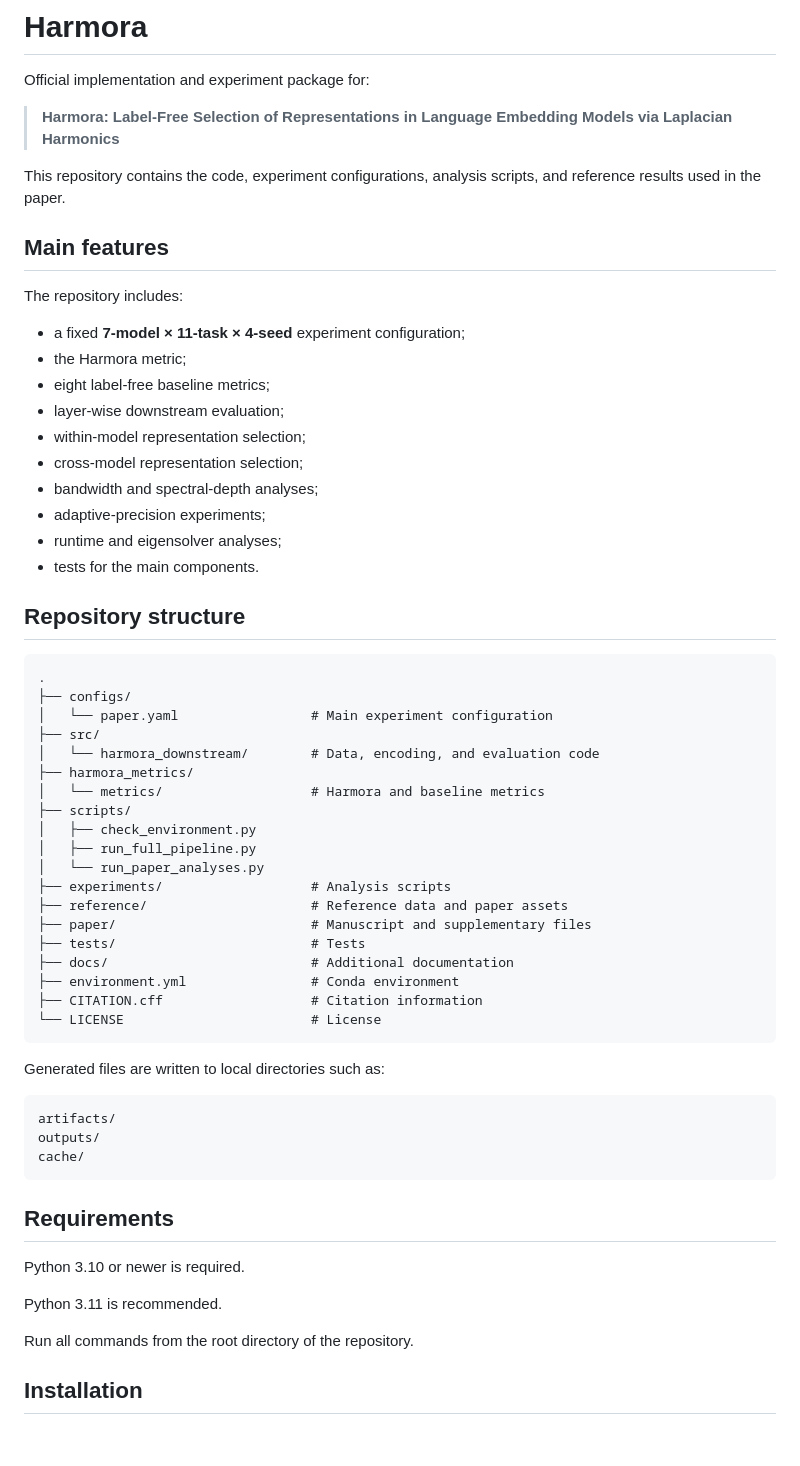
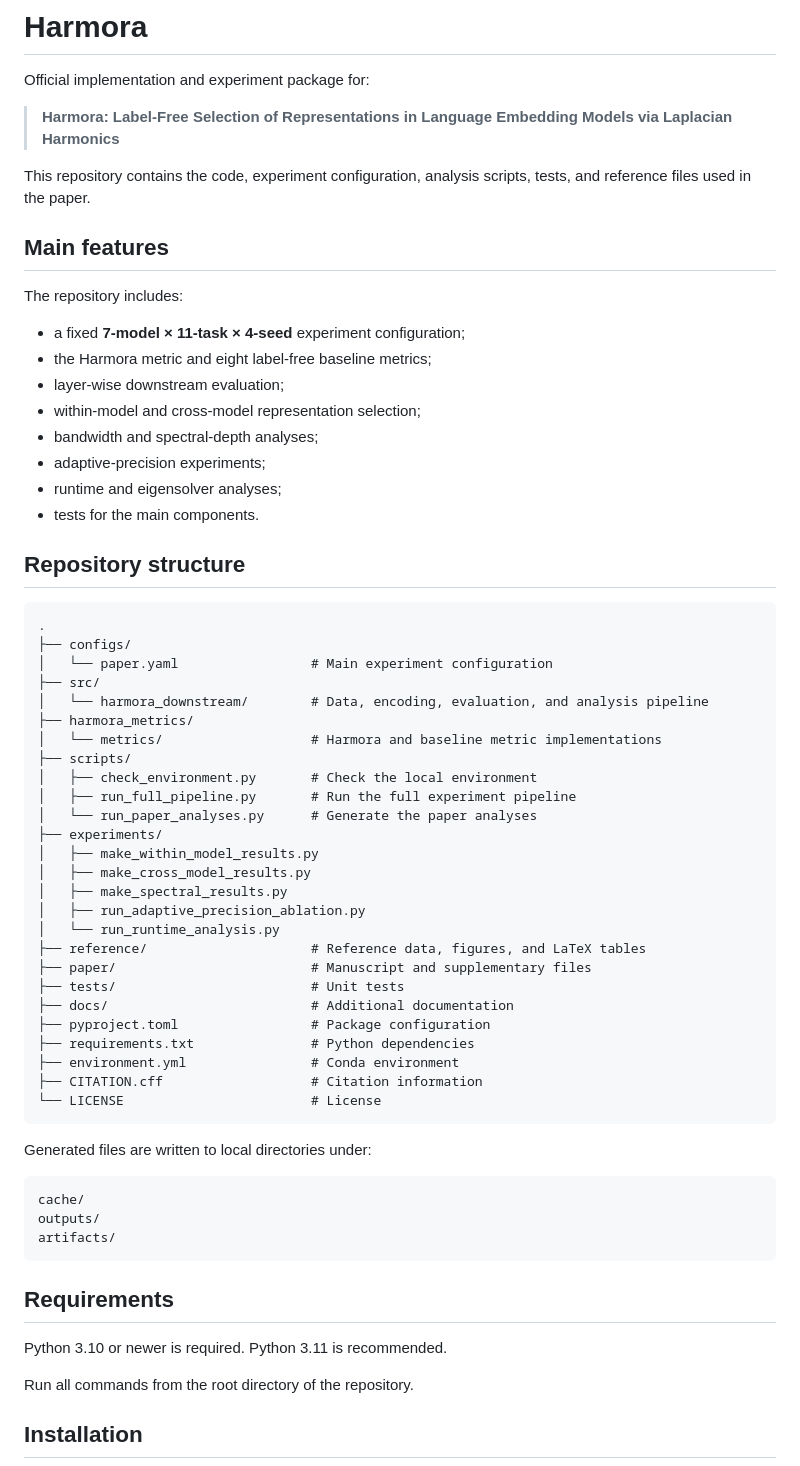
Before and after one commit to harmora-project/harmora, a Markdown page: README.md, the part around one of its changes. GitHub-like rendering; blank space fills up the shorter version.

````diff
--- a/README.md
+++ b/README.md
@@ -4,18 +4,16 @@ Official implementation and experiment package for:
 
 > **Harmora: Label-Free Selection of Representations in Language Embedding Models via Laplacian Harmonics**
 
-This repository contains the code, experiment configurations, analysis scripts, and reference results used in the paper.
+This repository contains the code, experiment configuration, analysis scripts, tests, and reference files used in the paper.
 
 ## Main features
 
 The repository includes:
 
 - a fixed **7-model × 11-task × 4-seed** experiment configuration;
-- the Harmora metric;
-- eight label-free baseline metrics;
+- the Harmora metric and eight label-free baseline metrics;
 - layer-wise downstream evaluation;
-- within-model representation selection;
-- cross-model representation selection;
+- within-model and cross-model representation selection;
 - bandwidth and spectral-depth analyses;
 - adaptive-precision experiments;
 - runtime and eigensolver analyses;
@@ -28,36 +26,41 @@ The repository includes:
 ├── configs/
 │   └── paper.yaml                 # Main experiment configuration
 ├── src/
-│   └── harmora_downstream/        # Data, encoding, and evaluation code
+│   └── harmora_downstream/        # Data, encoding, evaluation, and analysis pipeline
 ├── harmora_metrics/
-│   └── metrics/                   # Harmora and baseline metrics
+│   └── metrics/                   # Harmora and baseline metric implementations
 ├── scripts/
-│   ├── check_environment.py
-│   ├── run_full_pipeline.py
-│   └── run_paper_analyses.py
-├── experiments/                   # Analysis scripts
-├── reference/                     # Reference data and paper assets
+│   ├── check_environment.py       # Check the local environment
+│   ├── run_full_pipeline.py       # Run the full experiment pipeline
+│   └── run_paper_analyses.py      # Generate the paper analyses
+├── experiments/
+│   ├── make_within_model_results.py
+│   ├── make_cross_model_results.py
+│   ├── make_spectral_results.py
+│   ├── run_adaptive_precision_ablation.py
+│   └── run_runtime_analysis.py
+├── reference/                     # Reference data, figures, and LaTeX tables
 ├── paper/                         # Manuscript and supplementary files
-├── tests/                         # Tests
+├── tests/                         # Unit tests
 ├── docs/                          # Additional documentation
+├── pyproject.toml                 # Package configuration
+├── requirements.txt               # Python dependencies
 ├── environment.yml                # Conda environment
 ├── CITATION.cff                   # Citation information
 └── LICENSE                        # License
 ```
 
-Generated files are written to local directories such as:
+Generated files are written to local directories under:
 
 ```text
+cache/
+outputs/
 artifacts/
-outputs/
-cache/
 ```
 
 ## Requirements
 
-Python 3.10 or newer is required.
-
-Python 3.11 is recommended.
+Python 3.10 or newer is required. Python 3.11 is recommended.
 
 Run all commands from the root directory of the repository.
 
````
Also changed, not shown: other parts of README.md (+44 -68 lines).
